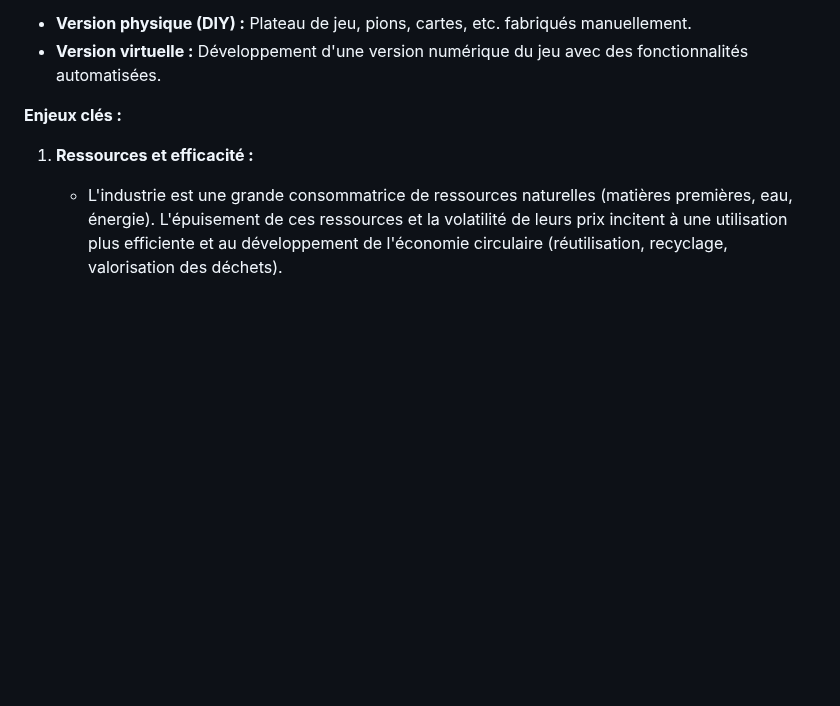
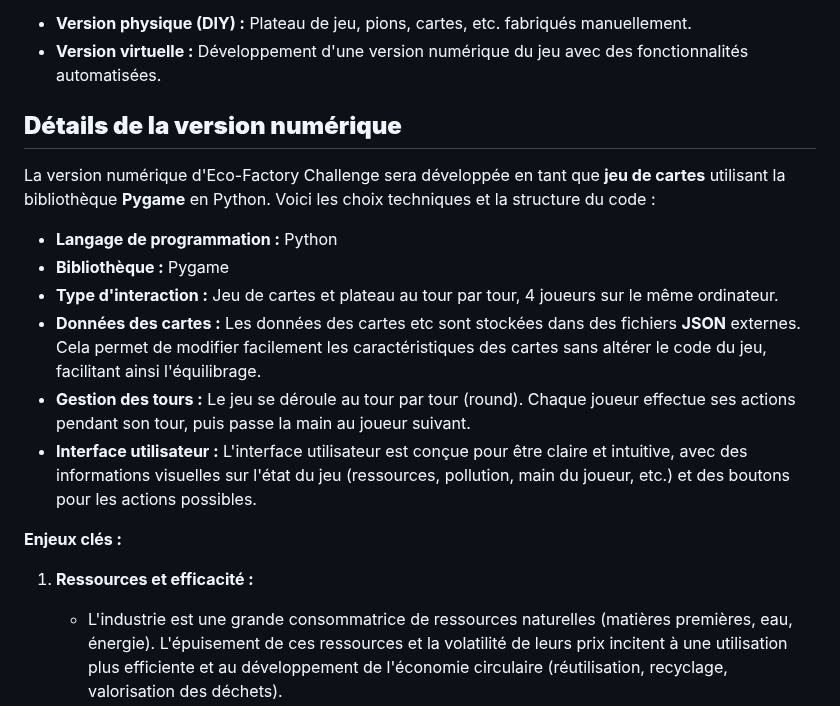
Before and after one commit to NadjibRahal/Serious-Game, a Markdown page: Point d'étape/Presentation_du_Jeu_et_doc.md, the part around the change. GitHub-like rendering; blank space fills up the shorter version.

```diff
--- a/Point d'étape/Presentation_du_Jeu_et_doc.md
+++ b/Point d'étape/Presentation_du_Jeu_et_doc.md
@@ -26,6 +26,18 @@
 *   **Version physique (DIY) :** Plateau de jeu, pions, cartes, etc. fabriqués manuellement.
 *   **Version virtuelle :** Développement d'une version numérique du jeu avec des fonctionnalités automatisées.
 
+
+## **Détails de la version numérique**
+
+La version numérique d'Eco-Factory Challenge sera développée en tant que **jeu de cartes** utilisant la bibliothèque **Pygame** en Python. Voici les choix techniques et la structure du code :
+
+*   **Langage de programmation :** Python
+*   **Bibliothèque :** Pygame
+*   **Type d'interaction :** Jeu de cartes et plateau au tour par tour, 4 joueurs sur le même ordinateur.
+*   **Données des cartes :** Les données des cartes etc sont stockées dans des fichiers **JSON** externes. Cela permet de modifier facilement les caractéristiques des cartes sans altérer le code du jeu, facilitant ainsi l'équilibrage.
+*   **Gestion des tours :** Le jeu se déroule au tour par tour (round). Chaque joueur effectue ses actions pendant son tour, puis passe la main au joueur suivant.
+*   **Interface utilisateur :** L'interface utilisateur est conçue pour être claire et intuitive, avec des informations visuelles sur l'état du jeu (ressources, pollution, main du joueur, etc.) et des boutons pour les actions possibles.
+
 **Enjeux clés :**
 
 1. **Ressources et efficacité :**
```
